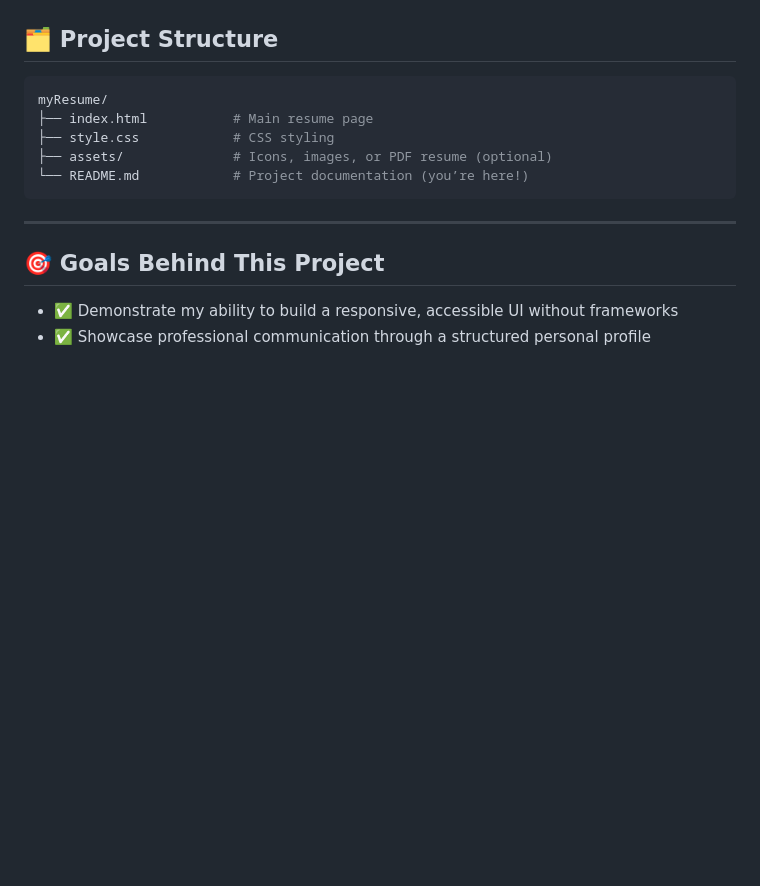
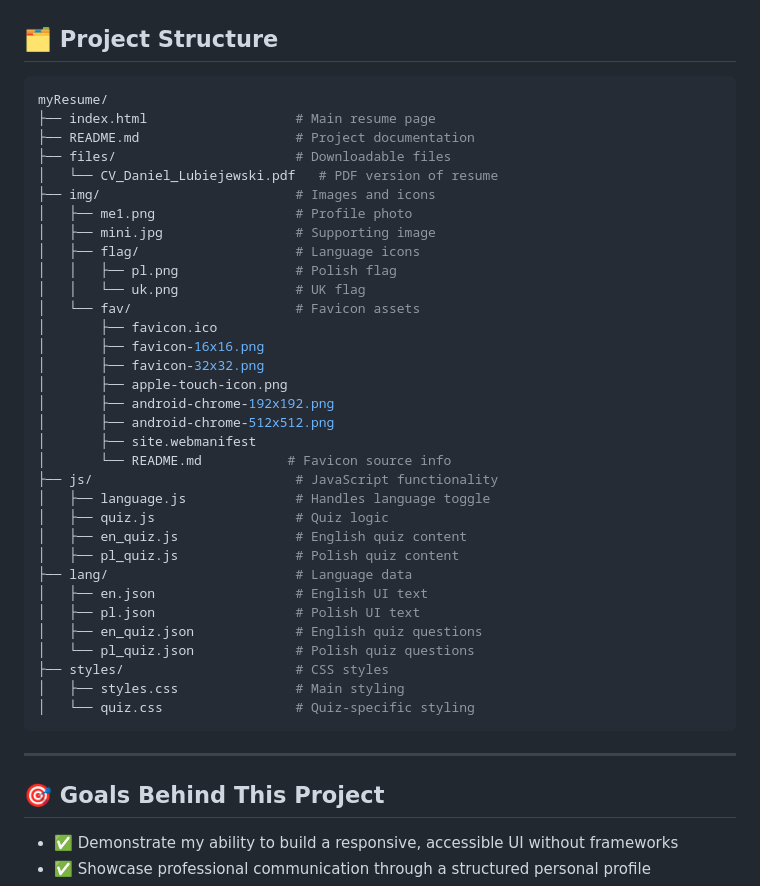
Before and after one commit to lubiejewskidaniel/myResume, a Markdown page: README.md, the part around the change. Drawn GitHub-style; blank space fills up the shorter version.

````diff
--- a/README.md
+++ b/README.md
@@ -51,10 +51,38 @@ As an aspiring developer currently completing my **BSc in Computing**, I wanted
 
 ```bash
 myResume/
-├── index.html           # Main resume page
-├── style.css            # CSS styling
-├── assets/              # Icons, images, or PDF resume (optional)
-└── README.md            # Project documentation (you’re here!)
+├── index.html                   # Main resume page
+├── README.md                    # Project documentation
+├── files/                       # Downloadable files
+│   └── CV_Daniel_Lubiejewski.pdf   # PDF version of resume
+├── img/                         # Images and icons
+│   ├── me1.png                  # Profile photo
+│   ├── mini.jpg                 # Supporting image
+│   ├── flag/                    # Language icons
+│   │   ├── pl.png               # Polish flag
+│   │   └── uk.png               # UK flag
+│   └── fav/                     # Favicon assets
+│       ├── favicon.ico
+│       ├── favicon-16x16.png
+│       ├── favicon-32x32.png
+│       ├── apple-touch-icon.png
+│       ├── android-chrome-192x192.png
+│       ├── android-chrome-512x512.png
+│       ├── site.webmanifest
+│       └── README.md           # Favicon source info
+├── js/                          # JavaScript functionality
+│   ├── language.js              # Handles language toggle
+│   ├── quiz.js                  # Quiz logic
+│   ├── en_quiz.js               # English quiz content
+│   ├── pl_quiz.js               # Polish quiz content
+├── lang/                        # Language data
+│   ├── en.json                  # English UI text
+│   ├── pl.json                  # Polish UI text
+│   ├── en_quiz.json             # English quiz questions
+│   └── pl_quiz.json             # Polish quiz questions
+├── styles/                      # CSS styles
+│   ├── styles.css               # Main styling
+│   └── quiz.css                 # Quiz-specific styling
 ```
 
 ---
````
